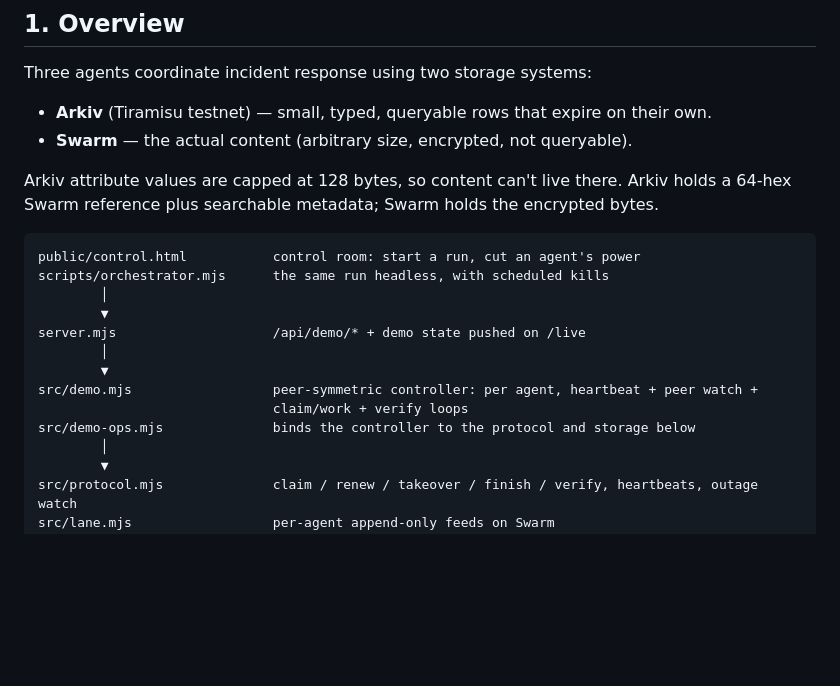
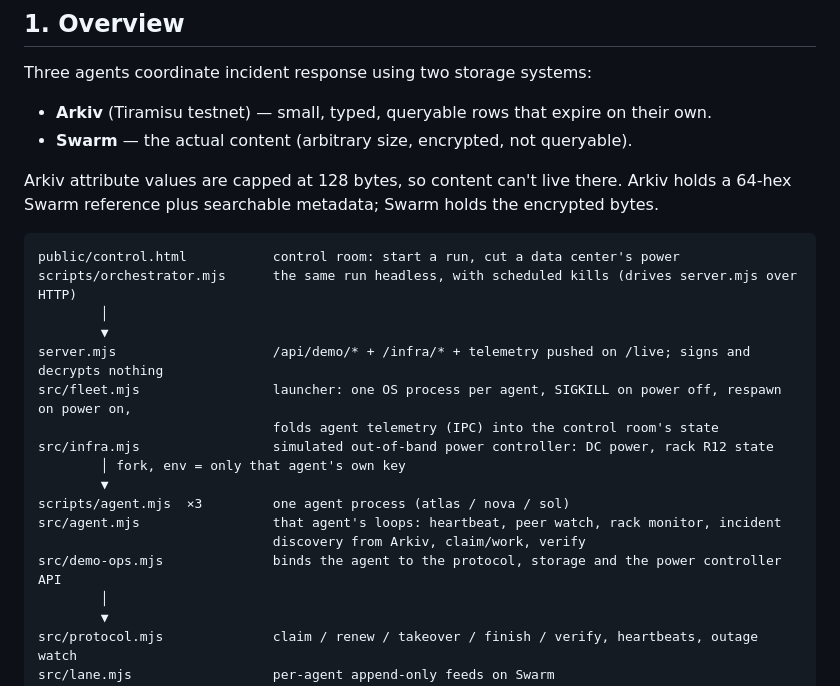
Before and after one commit to LevRoz630/agent-memory-mesh, a Markdown page: docs/ARCHITECTURE.md, the part around one of its changes. Rendered like a GitHub page; blank space fills up the shorter version.

````diff
--- a/docs/ARCHITECTURE.md
+++ b/docs/ARCHITECTURE.md
@@ -11,16 +11,20 @@ Arkiv attribute values are capped at 128 bytes, so content can't live there. Ark
 64-hex Swarm reference plus searchable metadata; Swarm holds the encrypted bytes.
 
 ```
-public/control.html           control room: start a run, cut an agent's power
-scripts/orchestrator.mjs      the same run headless, with scheduled kills
+public/control.html           control room: start a run, cut a data center's power
+scripts/orchestrator.mjs      the same run headless, with scheduled kills (drives server.mjs over HTTP)
         │
         ▼
-server.mjs                    /api/demo/* + demo state pushed on /live
-        │
+server.mjs                    /api/demo/* + /infra/* + telemetry pushed on /live; signs and decrypts nothing
+src/fleet.mjs                 launcher: one OS process per agent, SIGKILL on power off, respawn on power on,
+                              folds agent telemetry (IPC) into the control room's state
+src/infra.mjs                 simulated out-of-band power controller: DC power, rack R12 state
+        │ fork, env = only that agent's own key
         ▼
-src/demo.mjs                  peer-symmetric controller: per agent, heartbeat + peer watch +
-                              claim/work + verify loops
-src/demo-ops.mjs              binds the controller to the protocol and storage below
+scripts/agent.mjs  ×3         one agent process (atlas / nova / sol)
+src/agent.mjs                 that agent's loops: heartbeat, peer watch, rack monitor, incident
+                              discovery from Arkiv, claim/work, verify
+src/demo-ops.mjs              binds the agent to the protocol, storage and the power controller API
         │
         ▼
 src/protocol.mjs              claim / renew / takeover / finish / verify, heartbeats, outage watch
````
Also changed, not shown: other parts of docs/ARCHITECTURE.md (+76 -31 lines).
